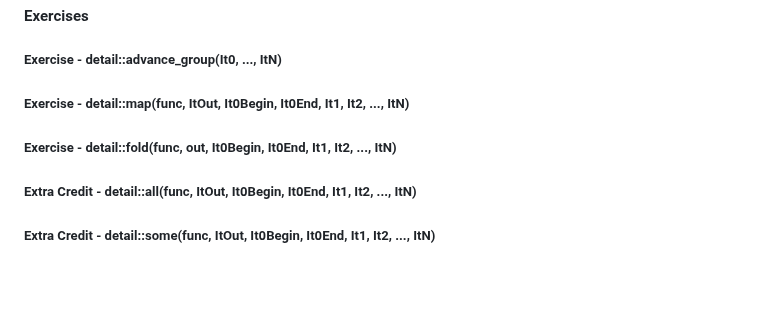
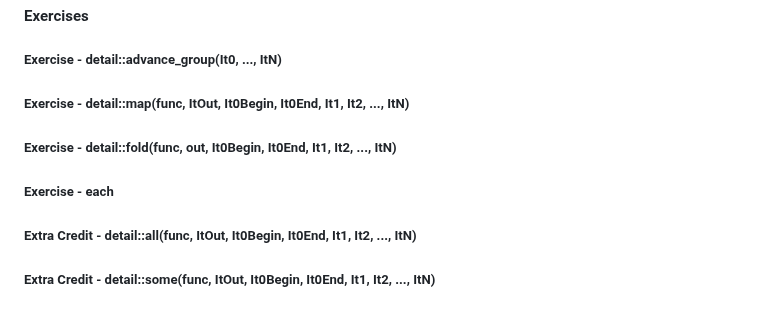
Before and after one commit to durandaltheta/cpp_template_workshop, a Markdown page: README.md, the part around the change. GitHub-like rendering; blank space fills up the shorter version.

```diff
--- a/README.md
+++ b/README.md
@@ -201,6 +201,7 @@ Here are the links to all the lesson notes. We will meet regularly (probably eve
 ##### Exercise - detail::advance_group(It0, ..., ItN)
 ##### Exercise - detail::map(func, ItOut, It0Begin, It0End, It1, It2, ..., ItN)
 ##### Exercise - detail::fold(func, out, It0Begin, It0End, It1, It2, ..., ItN)
+##### Exercise - each
 ##### Extra Credit - detail::all(func, ItOut, It0Begin, It0End, It1, It2, ..., ItN)
 ##### Extra Credit - detail::some(func, ItOut, It0Begin, It0End, It1, It2, ..., ItN)
 
```
Also changed, not shown: lesson_2_basic_templates_part_2.md (+5 -0 lines), lesson_3_substitution_failure_is_not_an_error.md (+7 -4 lines).
